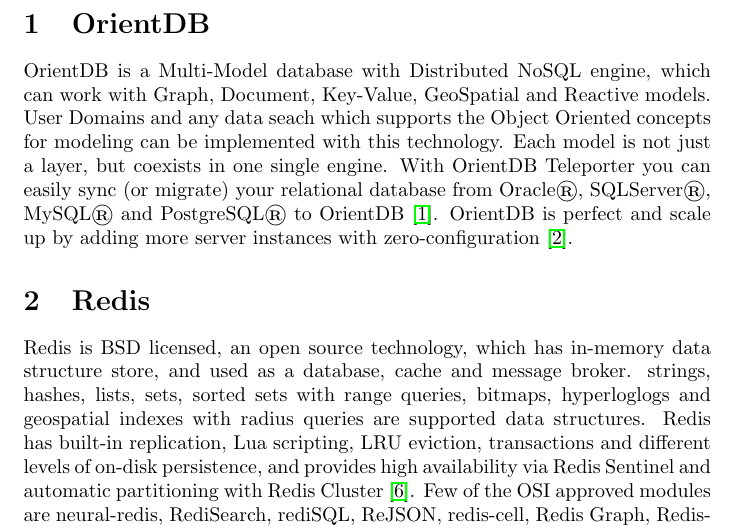
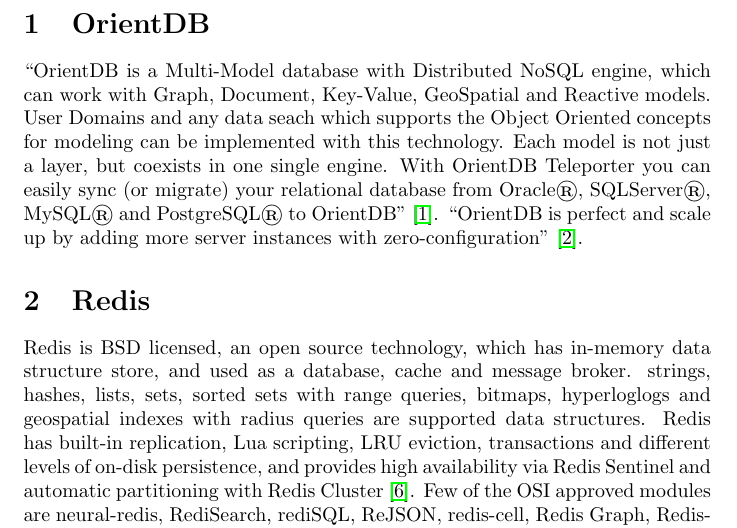
Before and after one commit to cloudmesh-community/hid-sp18-520, a LaTeX document (technology/abstract.tex, which reads technology/abstract-OrientDB.tex): part of page 1 of 2, cut so that both start at the same text. Compiled offline with pdfLaTeX.

Commit message:
Update abstract-OrientDB.tex

```diff
--- a/technology/abstract-OrientDB.tex
+++ b/technology/abstract-OrientDB.tex
@@ -1,9 +1,9 @@
 \section{OrientDB}
 \index{OrientDB}
 
-OrientDB is a Multi-Model database with Distributed NoSQL engine, which can work with Graph, Document,
+``OrientDB is a Multi-Model database with Distributed NoSQL engine, which can work with Graph, Document,
 Key-Value, GeoSpatial and Reactive models. User Domains and any data seach which supports the Object
 Oriented concepts for modeling can be implemented with this technology. Each model is not just a layer,
 but coexists in one single engine. With OrientDB Teleporter you can easily sync (or migrate) your
-relational database from Oracle®, SQLServer®, MySQL® and PostgreSQL® to OrientDB \cite{OrientDB}.
-OrientDB is perfect and scale up by adding more server instances with zero-configuration \cite{OrientDB-cloud}.
+relational database from Oracle®, SQLServer®, MySQL® and PostgreSQL® to OrientDB'' \cite{OrientDB}.
+``OrientDB is perfect and scale up by adding more server instances with zero-configuration'' \cite{OrientDB-cloud}.
```
